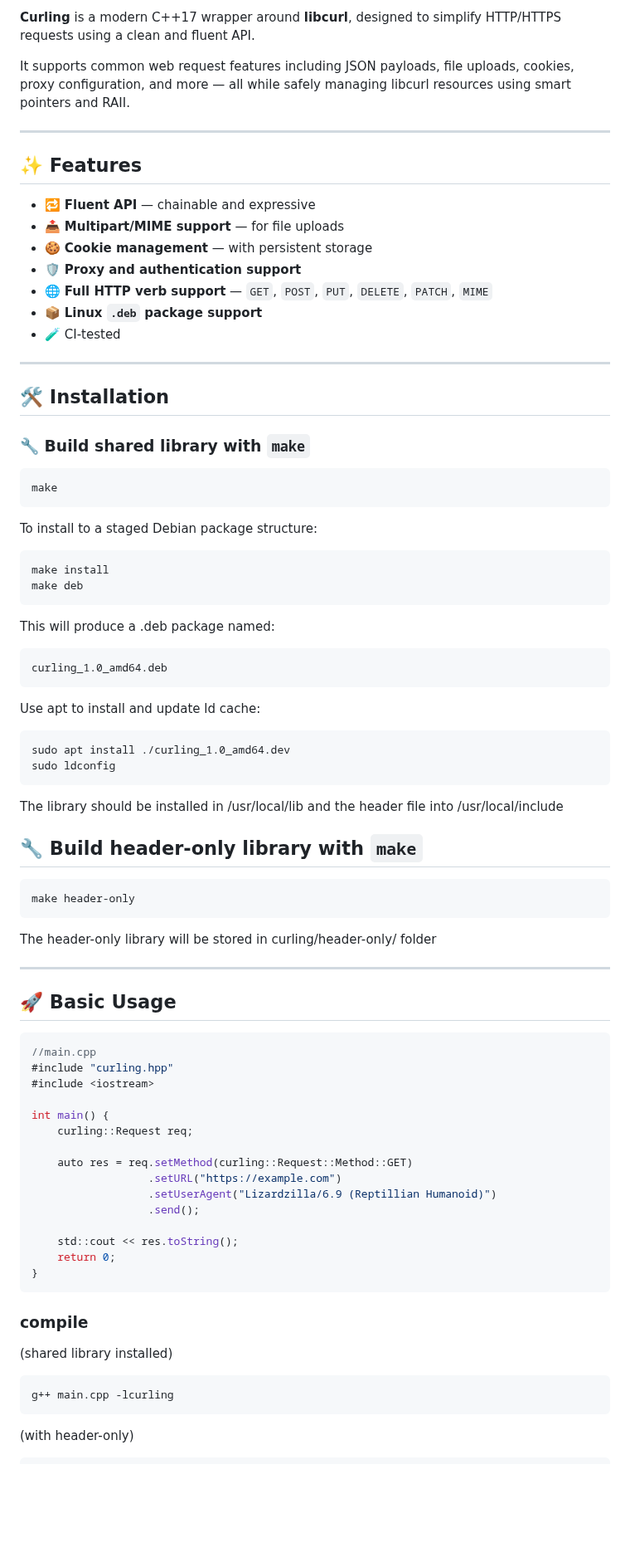
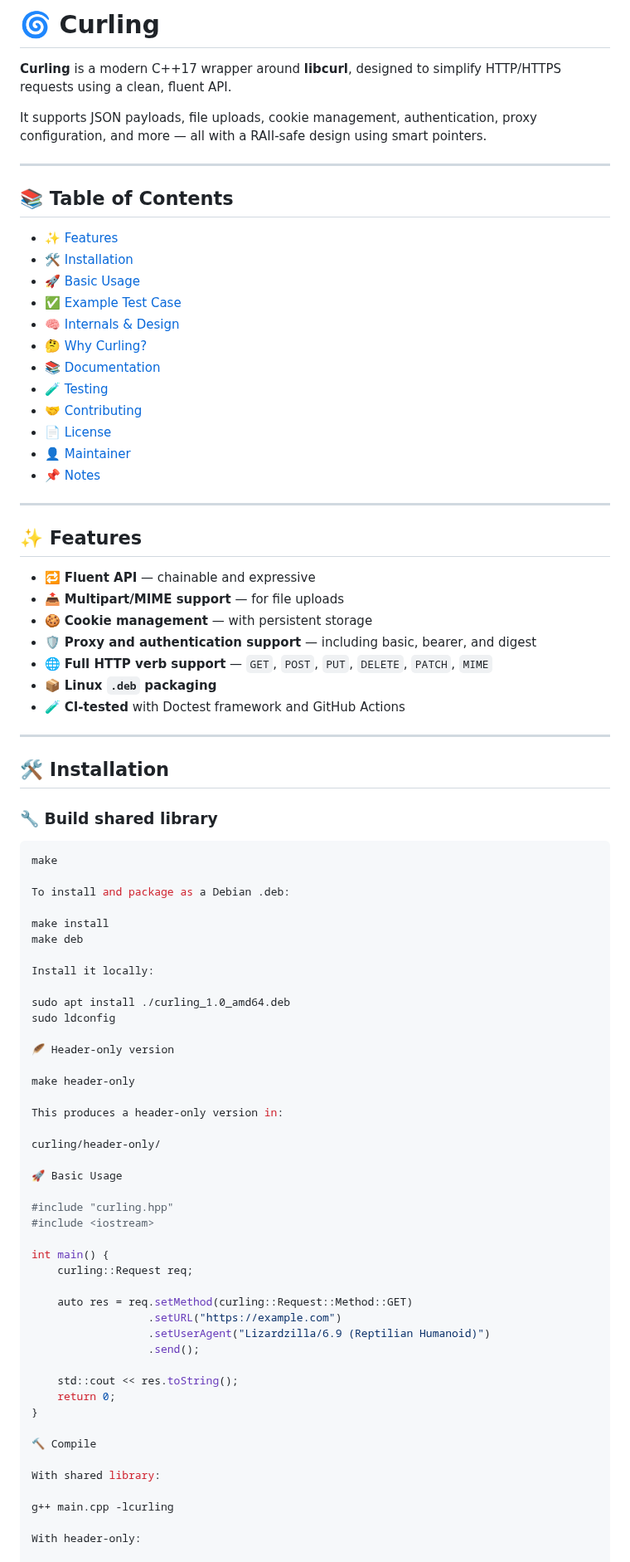
Before and after one commit to paul-caron/curling, a Markdown page: README.md, the part around one of its changes. Shown at 83% size. GitHub-like rendering; blank space fills up the shorter version.

````diff
--- a/README.md
+++ b/README.md
@@ -8,7 +4,26 @@
 
-**Curling** is a modern C++17 wrapper around **libcurl**, designed to simplify HTTP/HTTPS requests using a clean and fluent API.
+# 🌀 Curling
 
-It supports common web request features including JSON payloads, file uploads, cookies, proxy configuration, and more — all while safely managing libcurl resources using smart pointers and RAII.
+**Curling** is a modern C++17 wrapper around **libcurl**, designed to simplify HTTP/HTTPS requests using a clean, fluent API.
+
+It supports JSON payloads, file uploads, cookie management, authentication, proxy configuration, and more — all with a RAII-safe design using smart pointers.
+
+---
+
+## 📚 Table of Contents
+
+- [✨ Features](#-features)
+- [🛠 Installation](#-installation)
+- [🚀 Basic Usage](#-basic-usage)
+- [✅ Example Test Case](#-example-test-case)
+- [🧠 Internals & Design](#-internals--design)
+- [🤔 Why Curling?](#-why-curling)
+- [📚 Documentation](#-documentation)
+- [🧪 Testing](#-testing)
+- [🤝 Contributing](#-contributing)
+- [📄 License](#-license)
+- [👤 Maintainer](#-maintainer)
+- [📌 Notes](#-notes)
 
 ---
 
@@ -17,53 +32,40 @@ It supports common web request features including JSON payloads, file uploads, c
 - 🔁 **Fluent API** — chainable and expressive
 - 📤 **Multipart/MIME support** — for file uploads
 - 🍪 **Cookie management** — with persistent storage
-- 🛡 **Proxy and authentication support**
+- 🛡 **Proxy and authentication support** — including basic, bearer, and digest
 - 🌐 **Full HTTP verb support** — `GET`, `POST`, `PUT`, `DELETE`, `PATCH`, `MIME`
-- 📦 **Linux `.deb` package support**
-- 🧪 CI-tested
+- 📦 **Linux `.deb` packaging**
+- 🧪 **CI-tested** with Doctest framework and GitHub Actions
 
 ---
 
 ## 🛠 Installation
 
-### 🔧 Build shared library with `make`
+### 🔧 Build shared library
 
 ```bash
 make
-```
 
-To install to a staged Debian package structure:
+To install and package as a Debian .deb:
 
-```bash
 make install
 make deb
-```
-This will produce a .deb package named:
 
-```bash
-curling_1.0_amd64.deb
-```
+Install it locally:
 
-Use apt to install and update ld cache:
-```
-sudo apt install ./curling_1.0_amd64.dev
+sudo apt install ./curling_1.0_amd64.deb
 sudo ldconfig
-```
-The library should be installed in /usr/local/lib and the header file into /usr/local/include
 
-## 🔧 Build header-only library with `make`
+🪶 Header-only version
 
-```bash
 make header-only
-```
-The header-only library will be stored in curling/header-only/ folder
 
----
+This produces a header-only version in:
 
-## 🚀 Basic Usage
+curling/header-only/
 
-```cpp
-//main.cpp
+🚀 Basic Usage
+
 #include "curling.hpp"
 #include <iostream>
 
@@ -72,18 +74,19 @@ int main() {
 
     auto res = req.setMethod(curling::Request::Method::GET)
                   .setURL("https://example.com")
-                  .setUserAgent("Lizardzilla/6.9 (Reptillian Humanoid)")
+                  .setUserAgent("Lizardzilla/6.9 (Reptilian Humanoid)")
                   .send();
 
     std::cout << res.toString();
     return 0;
 }
-```
-### compile
-(shared library installed)
-```bash
+
+🔨 Compile
+
+With shared library:
+
 g++ main.cpp -lcurling
-```
-(with header-only)
-```bash
+
+With header-only:
+
 g++ main.cpp -lcurl
````
Also changed, not shown: other parts of README.md (+171 -37 lines).
